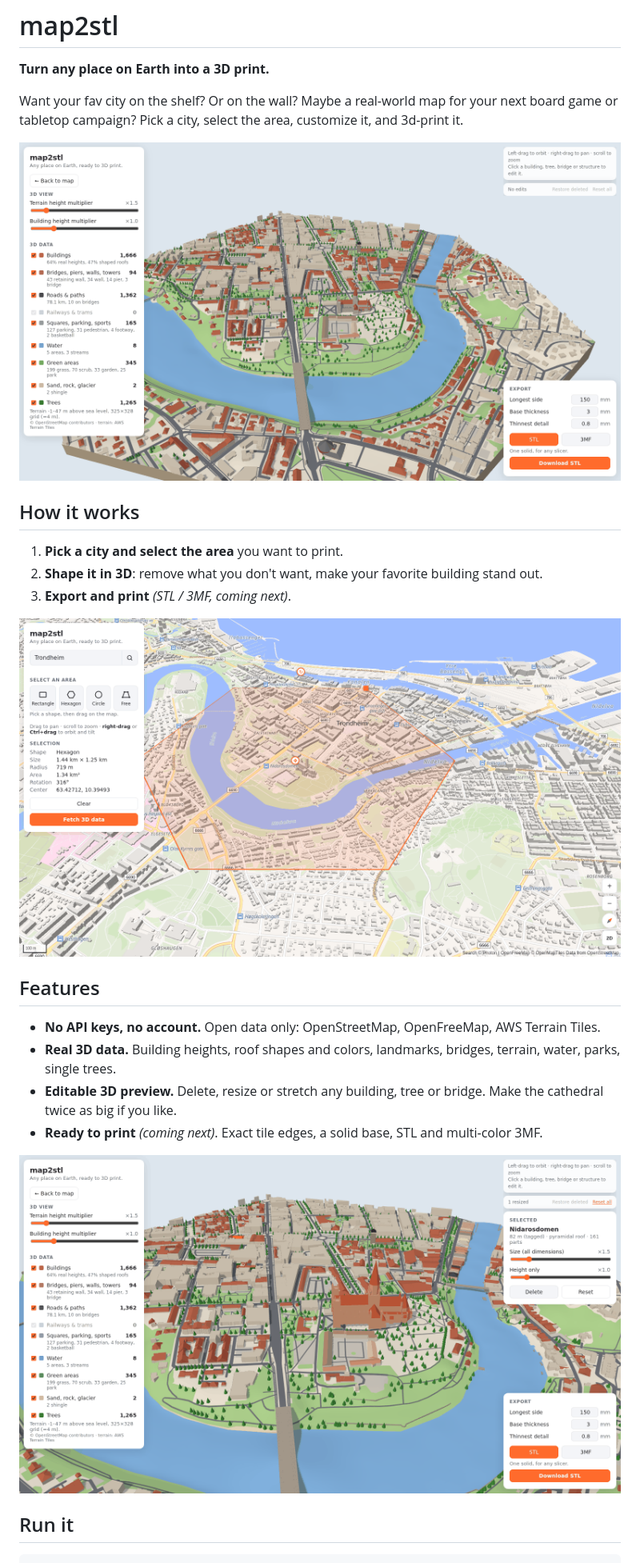
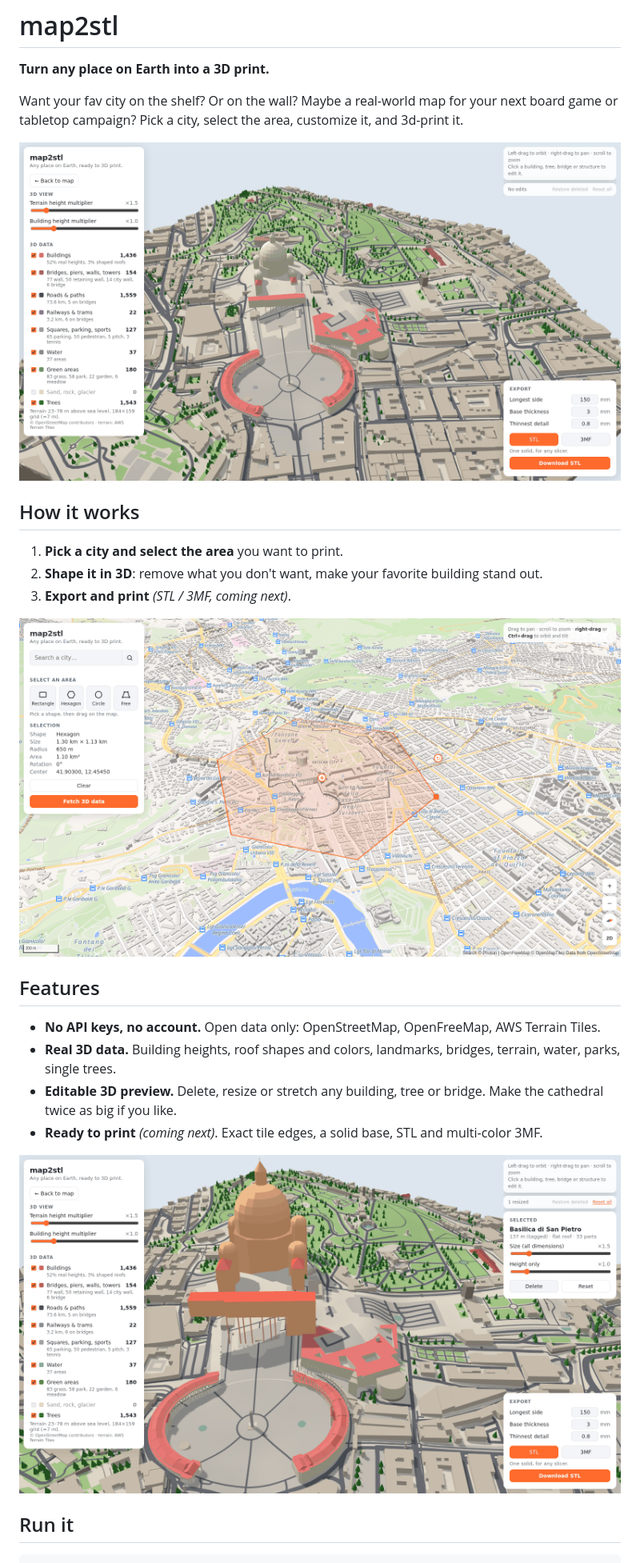
Before and after one commit to albertomors/map2stl, a Markdown page: README.md, the part around the change. Shown at 80% size. GitHub-like rendering; pictures changed too: docs/screenshots/v05-01-3d-view.png (deleted), docs/screenshots/v05-02-select-area.png (deleted), docs/screenshots/v05-06-edit-building.png (deleted).

```diff
--- a/README.md
+++ b/README.md
@@ -4,7 +4,7 @@
 
 Want your fav city on the shelf? Or on the wall? Maybe a real-world map for your next board game or tabletop campaign? Pick a city, select the area, customize it, and 3d-print it.
 
-![A 3D tile of a city center: cathedral, old town, river, bridges, parks and trees](docs/screenshots/v05-01-3d-view.png)
+![A 3D tile of Vatican City: St. Peter's Basilica and Square, gardens, trees and the surrounding streets](docs/screenshots/vatican-01-3d-view.png)
 
 ## How it works
 
@@ -12,7 +12,7 @@ Want your fav city on the shelf? Or on the wall? Maybe a real-world map for your
 2. **Shape it in 3D**: remove what you don't want, make your favorite building stand out.
 3. **Export and print** *(STL / 3MF, coming next)*.
 
-![Selecting an area on the map](docs/screenshots/v05-02-select-area.png)
+![Selecting an area on the map](docs/screenshots/vatican-02-select-area.png)
 
 ## Features
 
@@ -25,7 +25,7 @@ Want your fav city on the shelf? Or on the wall? Maybe a real-world map for your
 - **Ready to print** *(coming next)*. Exact tile edges, a solid base, STL and multi-color
   3MF.
 
-![Enlarging a cathedral in the 3D preview](docs/screenshots/v05-06-edit-building.png)
+![St. Peter's Basilica selected and enlarged in the 3D preview](docs/screenshots/vatican-06-edit-building.png)
 
 ## Run it
 
```
Also changed, not shown: CHANGELOG.md (+4 -0 lines), ROADMAP.md (+19 -1 lines), 2 other files.
